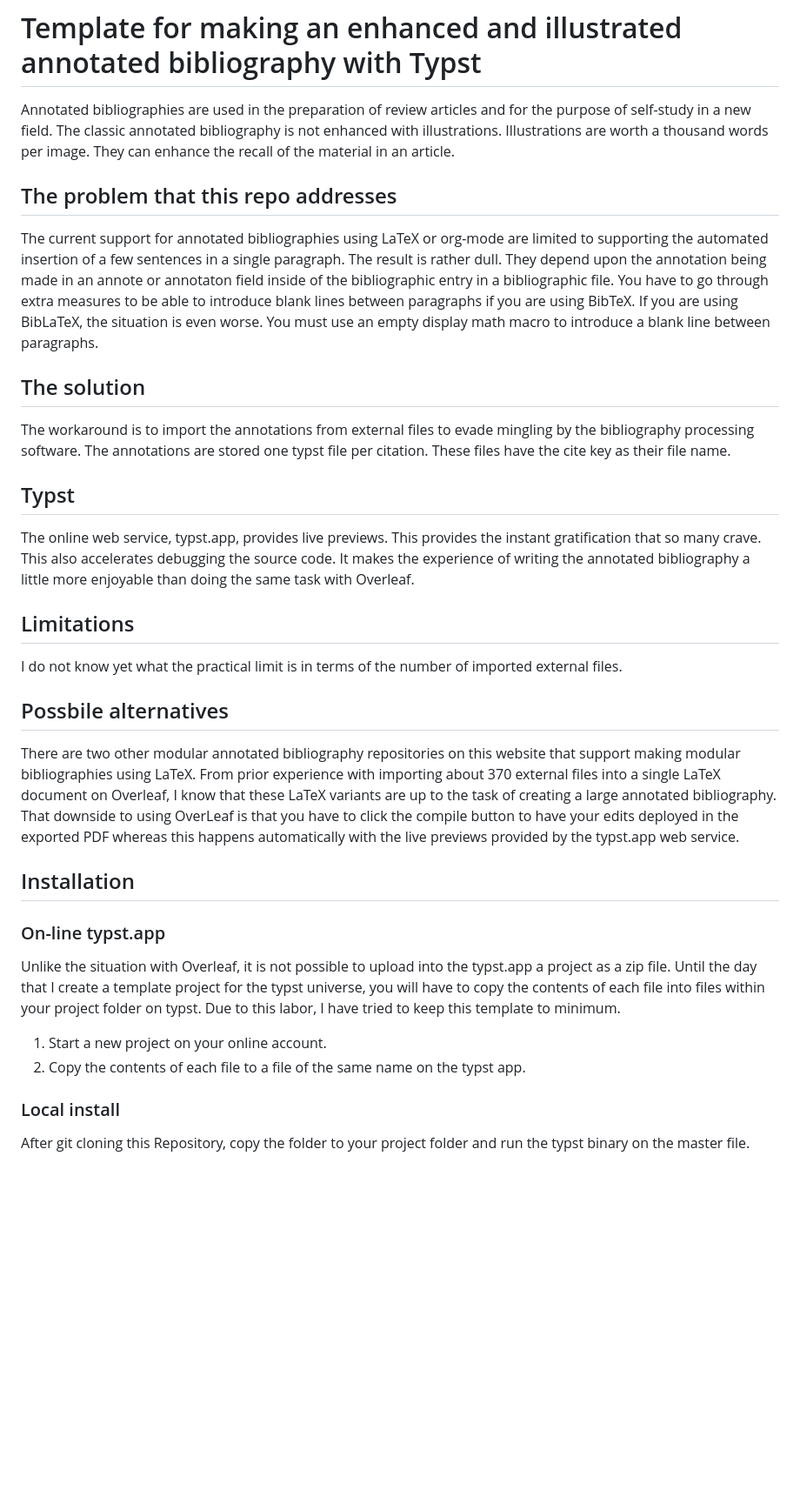
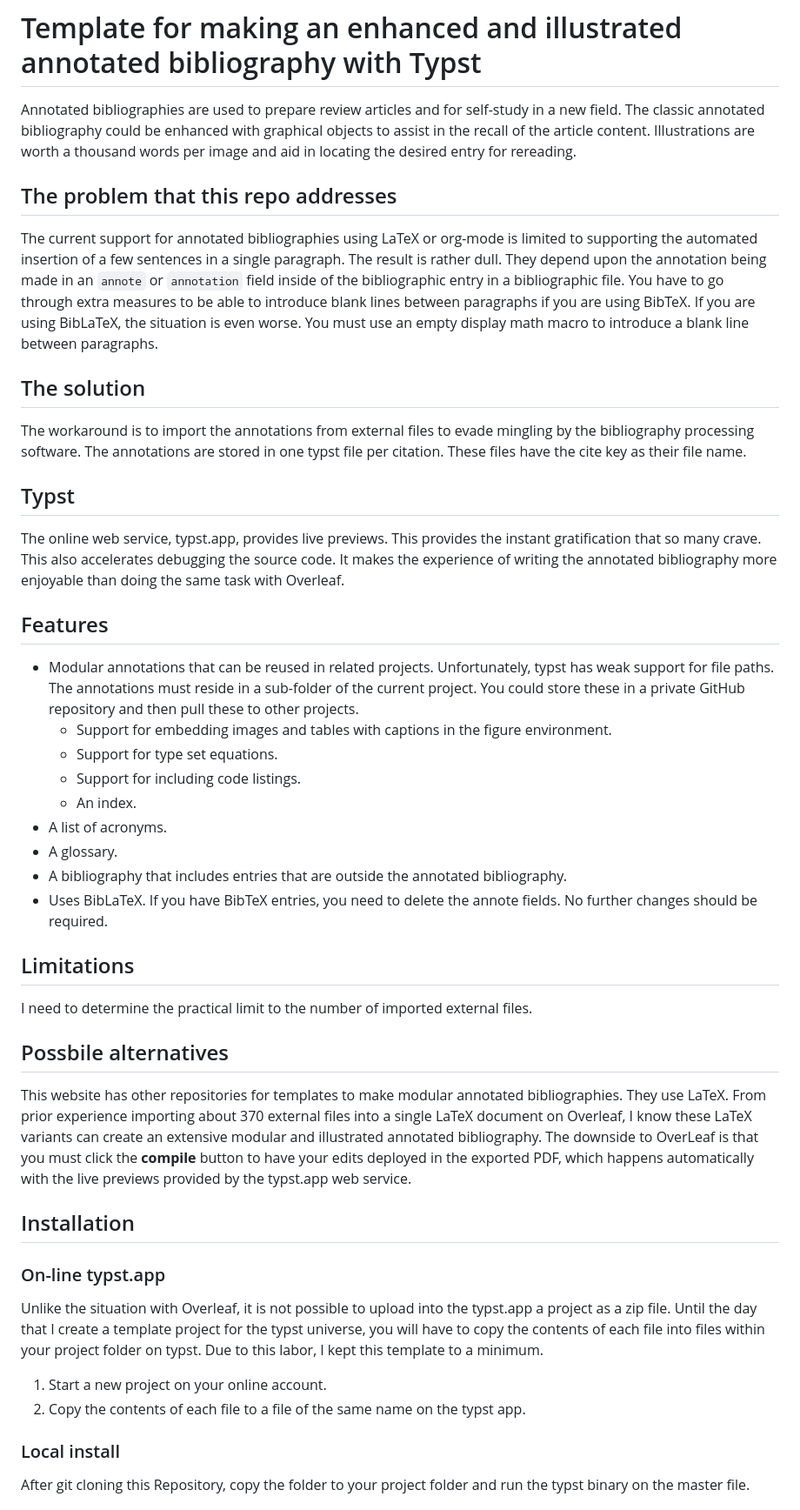
Before and after one commit to MooersLab/modular-annotated-bibliography-typst, a Markdown page: README.md, the part around the change. Shown: that part at 87% size. Drawn GitHub-style; blank space fills up the shorter version.

```diff
--- a/README.md
+++ b/README.md
@@ -4,22 +4,21 @@
 
 # Template for making an enhanced and illustrated annotated bibliography with Typst
 
-Annotated bibliographies are used in the preparation of review articles and for the purpose of self-study in a new field.
-The classic annotated bibliography is not enhanced with illustrations.
-Illustrations are worth a thousand words per image.
-They can enhance the recall of the material in an article.
+Annotated bibliographies are used to prepare review articles and for self-study in a new field.
+The classic annotated bibliography could be enhanced with graphical objects to assist in the recall of the article content.
+Illustrations are worth a thousand words per image and aid in locating the desired entry for rereading.
 
 ## The problem that this repo addresses
-The current support for annotated bibliographies using LaTeX or org-mode are limited to supporting the automated insertion of a few sentences in a single paragraph.
+The current support for annotated bibliographies using LaTeX or org-mode is limited to supporting the automated insertion of a few sentences in a single paragraph.
 The result is rather dull.
-They depend upon the annotation being made in an annote or annotaton field inside of the bibliographic entry in a bibliographic file.
+They depend upon the annotation being made in an `annote` or `annotation` field inside of the bibliographic entry in a bibliographic file.
 You have to go through extra measures to be able to introduce blank lines between paragraphs if you are using BibTeX.
 If you are using BibLaTeX, the situation is even worse.
 You must use an empty display math macro to introduce a blank line between paragraphs.
 
 ## The solution
 The workaround is to import the annotations from external files to evade mingling by the bibliography processing software.
-The annotations are stored one typst file per citation.
+The annotations are stored in one typst file per citation.
 These files have the cite key as their file name.
 
 ## Typst
@@ -27,17 +26,30 @@ These files have the cite key as their file name.
 The online web service, typst.app, provides live previews.
 This provides the instant gratification that so many crave.
 This also accelerates debugging the source code.
-It makes the experience of writing the annotated bibliography a little more enjoyable than doing the same task with Overleaf.
+It makes the experience of writing the annotated bibliography more enjoyable than doing the same task with Overleaf.
+
+## Features
+
+- Modular annotations that can be reused in related projects. Unfortunately, typst has weak support for file paths. The annotations must reside in a sub-folder of the current project. You could store these in a private GitHub repository and then pull these to other projects.
+  - Support for embedding images and tables with captions in the figure environment.
+  - Support for type set equations.
+  - Support for including code listings.
+  - An index.
+- A list of acronyms.
+- A glossary.
+- A bibliography that includes entries that are outside the annotated bibliography.
+- Uses BibLaTeX. If you have BibTeX entries, you need to delete the annote fields. No further changes should be required.
 
 ## Limitations
 
-I do not know yet what the practical limit is in terms of the number of imported external files.
+I need to determine the practical limit to the number of imported external files.
 
 
 ## Possbile alternatives
-There are two other modular annotated bibliography repositories on this website that support making modular bibliographies using LaTeX.
-From prior experience with importing about 370 external files into a single LaTeX document on Overleaf, I know that these LaTeX variants are up to the task of creating a large annotated bibliography.
-That downside to using OverLeaf is that you have to click the compile button to have your edits deployed in the exported PDF whereas this happens automatically with the live previews provided by the typst.app web service.
+This website has other repositories for templates to make modular annotated bibliographies.
+They use LaTeX.
+From prior experience importing about 370 external files into a single LaTeX document on Overleaf, I know these LaTeX variants can create an extensive modular and illustrated annotated bibliography.
+The downside to OverLeaf is that you must click the **compile** button to have your edits deployed in the exported PDF, which happens automatically with the live previews provided by the typst.app web service.
 
 
 ## Installation
@@ -46,12 +58,10 @@ That downside to using OverLeaf is that you have to click the compile button to
 
 Unlike the situation with Overleaf, it is not possible to upload into the typst.app a project as a zip file.
 Until the day that I create a template project for the typst universe, you will have to copy the contents of each file into files within your project folder on typst.
-Due to this labor, I have tried to keep this template to minimum.
+Due to this labor, I kept this template to a minimum.
 
 1. Start a new project on your online account.
 2. Copy the contents of each file to a file of the same name on the typst app.
-
-
 
 ### Local install
 After git cloning this Repository, copy the folder to your project folder and run the typst binary on the master file.
```
